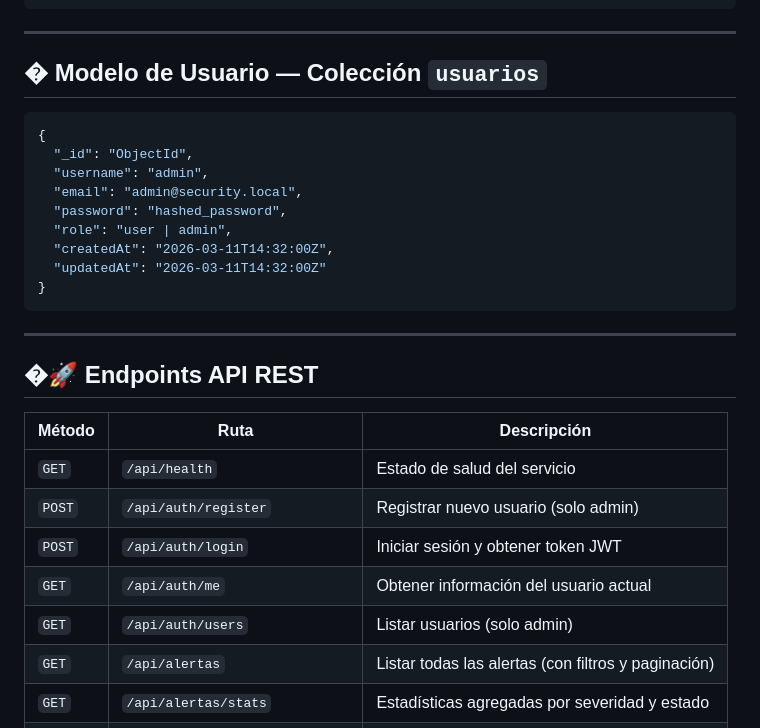
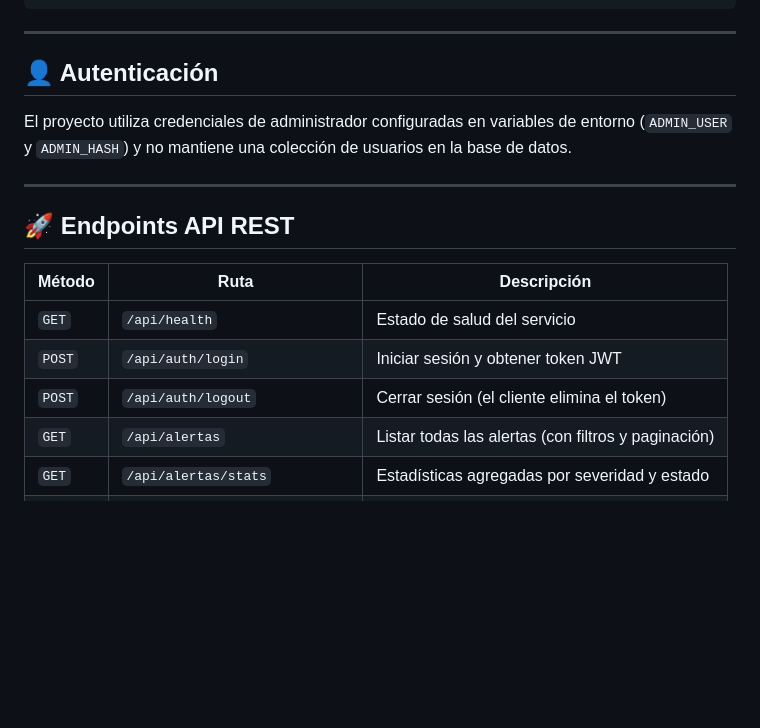
Before and after one commit to diegofonterosa/security-alert-monitor, a Markdown page: README.md, the part around the change. Drawn GitHub-style; blank space fills up the shorter version.

Commit message:
fix: actualizar sección de autenticación en README y eliminar modelo de usuario

````diff
--- a/README.md
+++ b/README.md
@@ -88,31 +88,19 @@ security-alert-monitor/
 
 ---
 
-## � Modelo de Usuario — Colección `usuarios`
+## 👤 Autenticación
 
-```json
-{
-  "_id": "ObjectId",
-  "username": "admin",
-  "email": "admin@security.local",
-  "password": "hashed_password",
-  "role": "user | admin",
-  "createdAt": "2026-03-11T14:32:00Z",
-  "updatedAt": "2026-03-11T14:32:00Z"
-}
-```
+El proyecto utiliza credenciales de administrador configuradas en variables de entorno (`ADMIN_USER` y `ADMIN_HASH`) y no mantiene una colección de usuarios en la base de datos.
 
 ---
 
-## �🚀 Endpoints API REST
+## 🚀 Endpoints API REST
 
 | Método | Ruta | Descripción |
 |--------|------|-------------|
 | `GET` | `/api/health` | Estado de salud del servicio |
-| `POST` | `/api/auth/register` | Registrar nuevo usuario (solo admin) |
 | `POST` | `/api/auth/login` | Iniciar sesión y obtener token JWT |
-| `GET` | `/api/auth/me` | Obtener información del usuario actual |
-| `GET` | `/api/auth/users` | Listar usuarios (solo admin) |
+| `POST` | `/api/auth/logout` | Cerrar sesión (el cliente elimina el token) |
 | `GET` | `/api/alertas` | Listar todas las alertas (con filtros y paginación) |
 | `GET` | `/api/alertas/stats` | Estadísticas agregadas por severidad y estado |
 | `GET` | `/api/alertas/charts/timeline` | Evolución temporal (últimos 7 días) |
````
